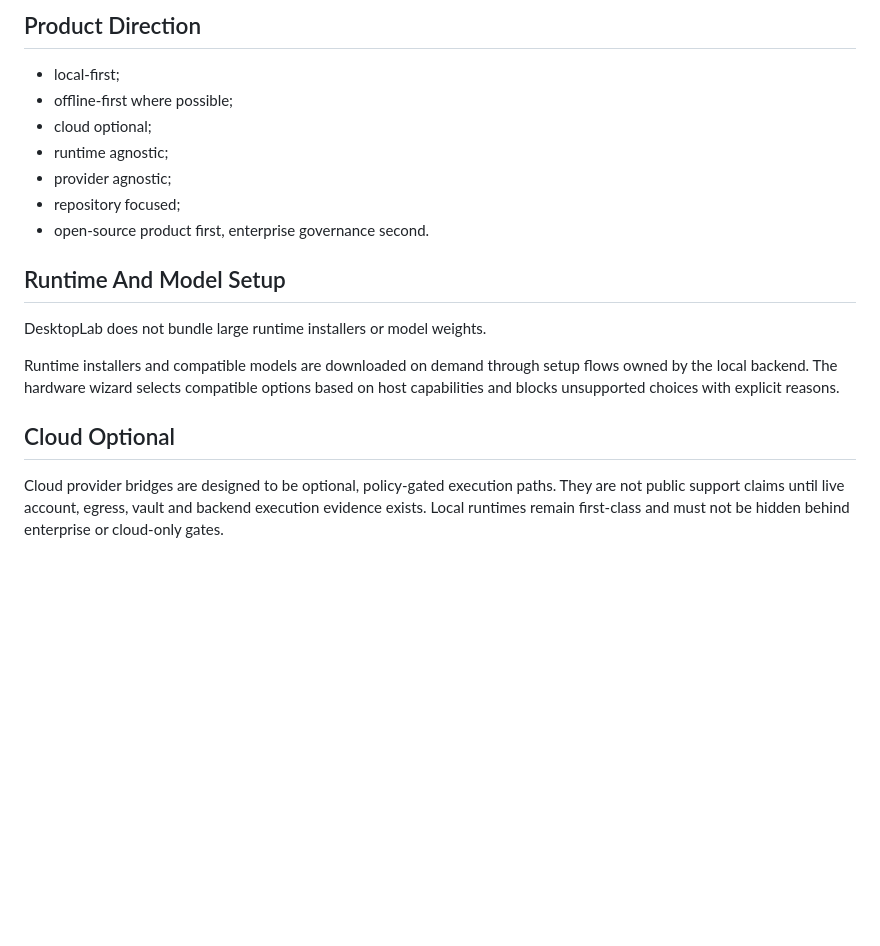
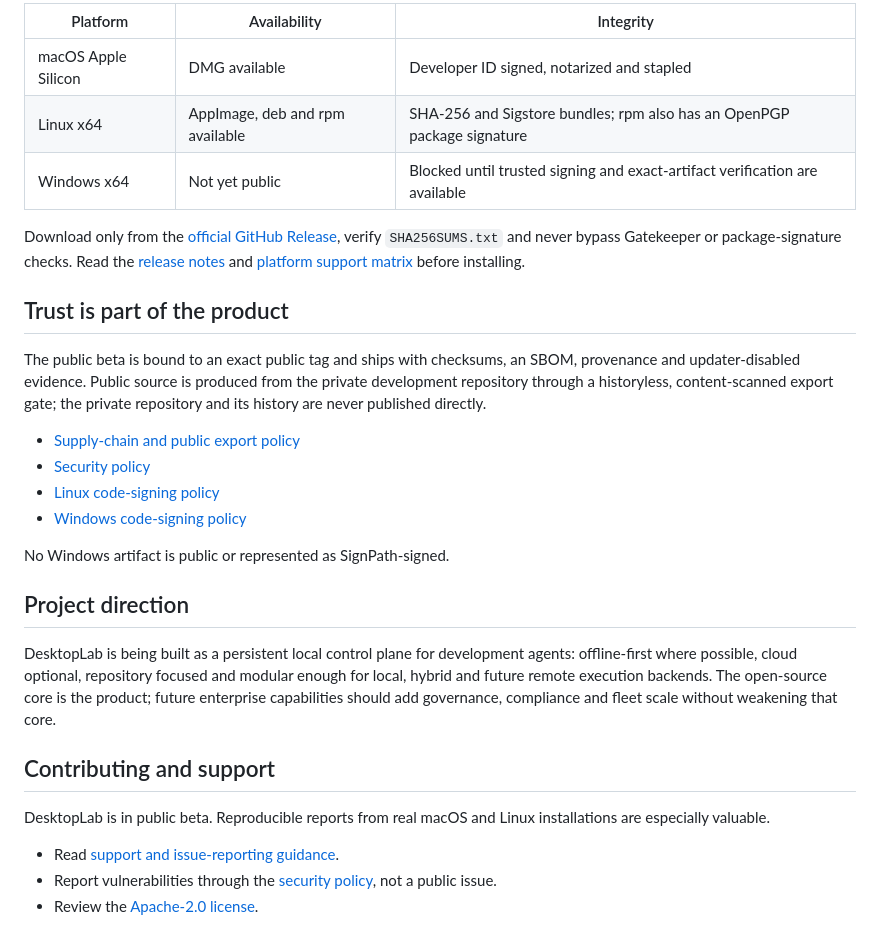
Before and after one commit to Vitalisimon/desktoplab, a Markdown page: README.md, the part around one of its changes. Drawn GitHub-style; blank space fills up the shorter version.

```diff
--- a/README.md
+++ b/README.md
@@ -55,20 +95,45 @@ verification are available.
 
-## Product Direction
+| Platform | Availability | Integrity |
+| --- | --- | --- |
+| macOS Apple Silicon | DMG available | Developer ID signed, notarized and stapled |
+| Linux x64 | AppImage, deb and rpm available | SHA-256 and Sigstore bundles; rpm also has an OpenPGP package signature |
+| Windows x64 | Not yet public | Blocked until trusted signing and exact-artifact verification are available |
 
-- local-first;
-- offline-first where possible;
-- cloud optional;
-- runtime agnostic;
-- provider agnostic;
-- repository focused;
-- open-source product first, enterprise governance second.
+Download only from the
+[official GitHub Release](https://github.com/Vitalisimon/desktoplab/releases/tag/v0.1.0-beta.10),
+verify `SHA256SUMS.txt` and never bypass Gatekeeper or package-signature checks.
+Read the [release notes](docs-public/release-notes.md) and
+[platform support matrix](docs-public/platform-support.md) before installing.
 
-## Runtime And Model Setup
+## Trust is part of the product
 
-DesktopLab does not bundle large runtime installers or model weights.
+The public beta is bound to an exact public tag and ships with checksums, an
+SBOM, provenance and updater-disabled evidence. Public source is produced from
+the private development repository through a historyless, content-scanned
+export gate; the private repository and its history are never published
+directly.
 
-Runtime installers and compatible models are downloaded on demand through setup flows owned by the local backend. The hardware wizard selects compatible options based on host capabilities and blocks unsupported choices with explicit reasons.
+- [Supply-chain and public export policy](docs-public/public-export-gate.md)
+- [Security policy](docs-public/security.md)
+- [Linux code-signing policy](docs-public/linux-code-signing-policy.md)
+- [Windows code-signing policy](docs-public/windows-code-signing-policy.md)
 
-## Cloud Optional
+No Windows artifact is public or represented as SignPath-signed.
 
-Cloud provider bridges are designed to be optional, policy-gated execution paths. They are not public support claims until live account, egress, vault and backend execution evidence exists. Local runtimes remain first-class and must not be hidden behind enterprise or cloud-only gates.
+## Project direction
+
+DesktopLab is being built as a persistent local control plane for development
+agents: offline-first where possible, cloud optional, repository focused and
+modular enough for local, hybrid and future remote execution backends. The
+open-source core is the product; future enterprise capabilities should add
+governance, compliance and fleet scale without weakening that core.
+
+## Contributing and support
+
+DesktopLab is in public beta. Reproducible reports from real macOS and Linux
+installations are especially valuable.
+
+- Read [support and issue-reporting guidance](docs-public/support.md).
+- Report vulnerabilities through the [security policy](docs-public/security.md),
+  not a public issue.
+- Review the [Apache-2.0 license](LICENSE).
```
Also changed, not shown: other parts of README.md (+78 -38 lines), assets/readme/PROVENANCE.md (added, +20 -0 lines), assets/readme/agent-workbench.png (added), assets/readme/approval.png (added), assets/readme/workspace-tools.png (added), 1 other file.
